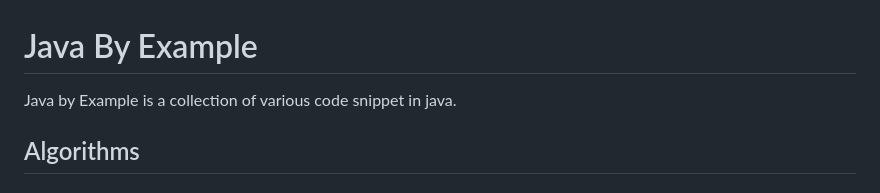
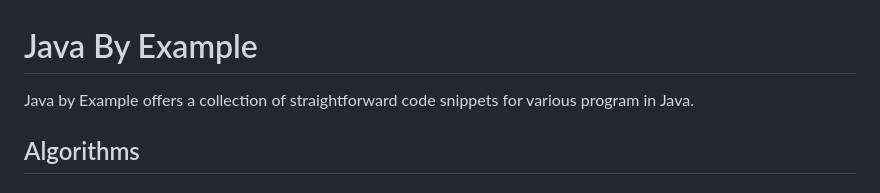
Before and after one commit to ManishDait/java-by-example, a Markdown page: README.md, the part around the change. GitHub-like rendering.

```diff
--- a/README.md
+++ b/README.md
@@ -1,5 +1,5 @@
 # Java By Example
-Java by Example is a collection of various code snippet in java.
+Java by Example offers a collection of straightforward code snippets for various program in Java.
 
 ## Algorithms
 
```
